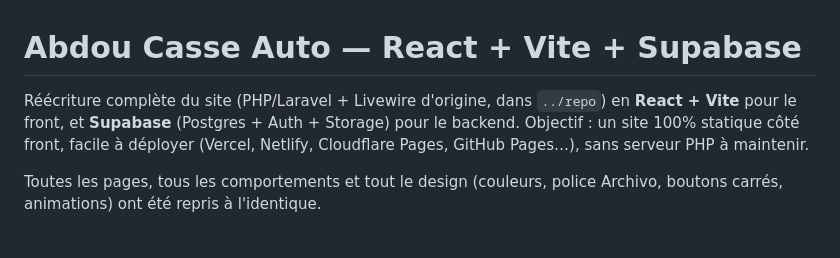
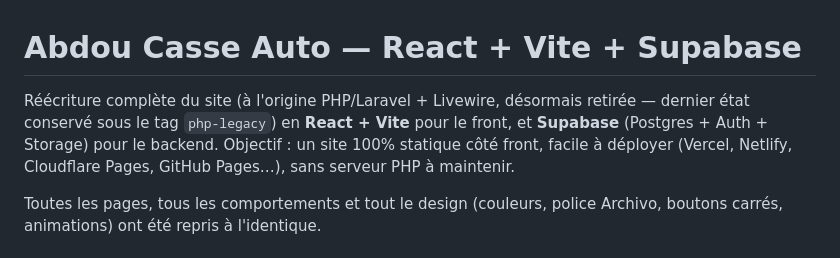
Before and after one commit to UrieThiombiano/Abdou-Casse-Auto, a Markdown page: README.md, the part around the change. Rendered like a GitHub page.

Commit message:
Retire la version PHP/Laravel : la branche React devient main
Co-Authored-By: Claude Sonnet 5 <noreply@anthropic.com>

```diff
--- a/README.md
+++ b/README.md
@@ -1,7 +1,8 @@
 # Abdou Casse Auto — React + Vite + Supabase
 
-Réécriture complète du site (PHP/Laravel + Livewire d'origine, dans `../repo`)
-en **React + Vite** pour le front, et **Supabase** (Postgres + Auth + Storage)
+Réécriture complète du site (à l'origine PHP/Laravel + Livewire, désormais
+retirée — dernier état conservé sous le tag `php-legacy`) en **React + Vite**
+pour le front, et **Supabase** (Postgres + Auth + Storage)
 pour le backend. Objectif : un site 100% statique côté front, facile à
 déployer (Vercel, Netlify, Cloudflare Pages, GitHub Pages…), sans serveur PHP
 à maintenir.
```
